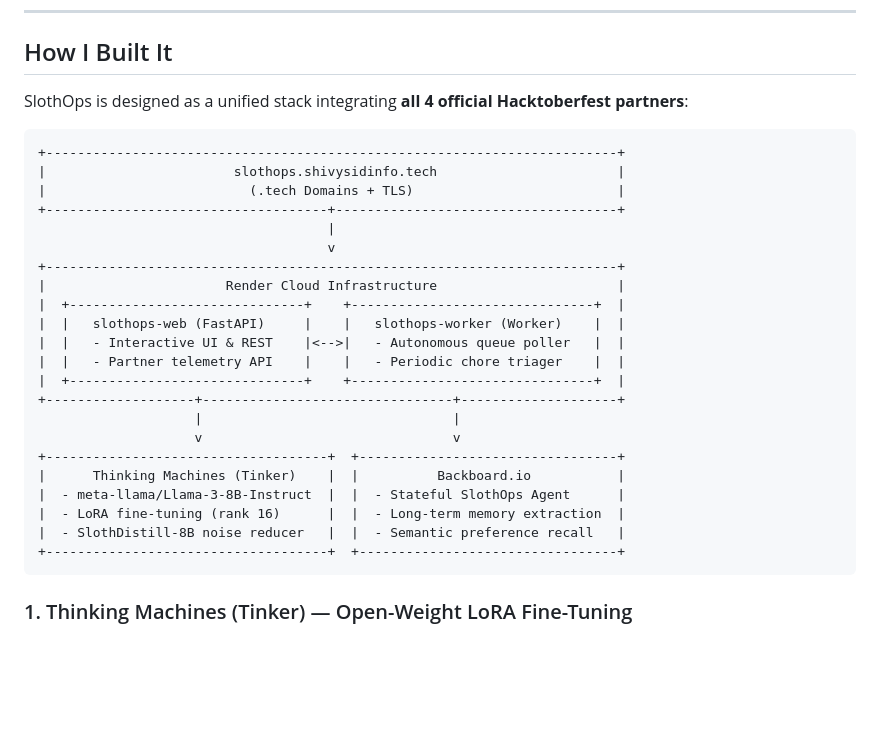
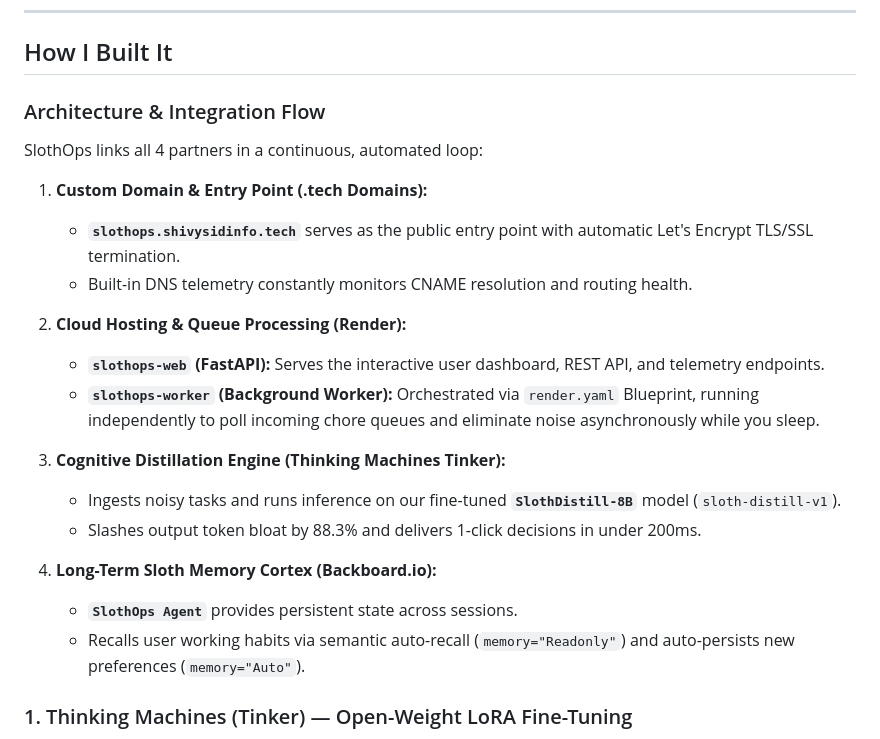
Before and after one commit to satanic47/slothops, a Markdown page: docs/SUBMISSION.md, the part around the change. GitHub-like rendering; blank space fills up the shorter version.

Commit message:
docs: plain-text friendly architecture flow in submission

````diff
--- a/docs/SUBMISSION.md
+++ b/docs/SUBMISSION.md
@@ -51,32 +51,25 @@ The repository includes:
 
 ## How I Built It
 
-SlothOps is designed as a unified stack integrating **all 4 official Hacktoberfest partners**:
+### Architecture & Integration Flow
 
-```
-+-------------------------------------------------------------------------+
-|                        slothops.shivysidinfo.tech                       |
-|                          (.tech Domains + TLS)                          |
-+------------------------------------+------------------------------------+
-                                     |
-                                     v
-+-------------------------------------------------------------------------+
-|                       Render Cloud Infrastructure                       |
-|  +------------------------------+    +-------------------------------+  |
-|  |   slothops-web (FastAPI)     |    |   slothops-worker (Worker)    |  |
-|  |   - Interactive UI & REST    |<-->|   - Autonomous queue poller   |  |
-|  |   - Partner telemetry API    |    |   - Periodic chore triager    |  |
-|  +------------------------------+    +-------------------------------+  |
-+-------------------+--------------------------------+--------------------+
-                    |                                |
-                    v                                v
-+------------------------------------+  +---------------------------------+
-|      Thinking Machines (Tinker)    |  |          Backboard.io           |
-|  - meta-llama/Llama-3-8B-Instruct  |  |  - Stateful SlothOps Agent      |
-|  - LoRA fine-tuning (rank 16)      |  |  - Long-term memory extraction  |
-|  - SlothDistill-8B noise reducer   |  |  - Semantic preference recall   |
-+------------------------------------+  +---------------------------------+
-```
+SlothOps links all 4 partners in a continuous, automated loop:
+
+1. **Custom Domain & Entry Point (.tech Domains):**
+   - **`slothops.shivysidinfo.tech`** serves as the public entry point with automatic Let's Encrypt TLS/SSL termination.
+   - Built-in DNS telemetry constantly monitors CNAME resolution and routing health.
+
+2. **Cloud Hosting & Queue Processing (Render):**
+   - **`slothops-web` (FastAPI):** Serves the interactive user dashboard, REST API, and telemetry endpoints.
+   - **`slothops-worker` (Background Worker):** Orchestrated via `render.yaml` Blueprint, running independently to poll incoming chore queues and eliminate noise asynchronously while you sleep.
+
+3. **Cognitive Distillation Engine (Thinking Machines Tinker):**
+   - Ingests noisy tasks and runs inference on our fine-tuned **`SlothDistill-8B`** model (`sloth-distill-v1`).
+   - Slashes output token bloat by 88.3% and delivers 1-click decisions in under 200ms.
+
+4. **Long-Term Sloth Memory Cortex (Backboard.io):**
+   - **`SlothOps Agent`** provides persistent state across sessions.
+   - Recalls user working habits via semantic auto-recall (`memory="Readonly"`) and auto-persists new preferences (`memory="Auto"`).
 
 ### 1. Thinking Machines (Tinker) — Open-Weight LoRA Fine-Tuning
 Standard LLMs are notoriously verbose: you give them a 300-word meeting invite, and they generate a 400-word essay explaining why you should attend.
````
